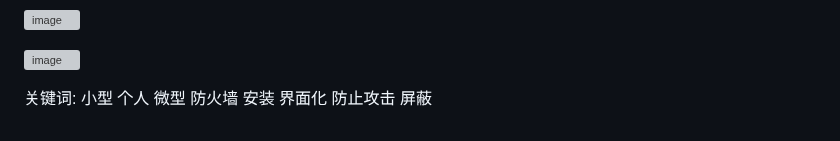
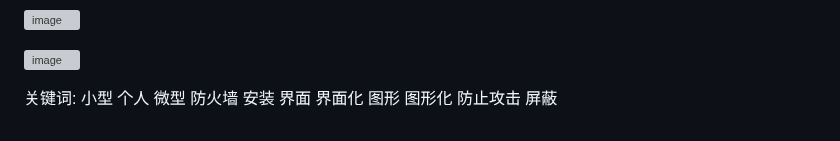
Before and after one commit to soonxf/Firewalld-UI, a Markdown page: README.md, the part around the change. Drawn GitHub-style; grey boxes are pictures that could not be loaded.

```diff
--- a/README.md
+++ b/README.md
@@ -381,4 +381,4 @@ soonxf@dingtalk.com
 
 ![image](https://github.com/soonxf/Micro-Firewall/blob/main/images/%E5%B1%8F%E5%B9%95%E6%88%AA%E5%9B%BE%202023-01-23%20225144.png?raw=true)
 
-关键词: 小型 个人 微型 防火墙 安装 界面化 防止攻击 屏蔽
+关键词: 小型 个人 微型 防火墙 安装 界面 界面化 图形 图形化 防止攻击 屏蔽
```
